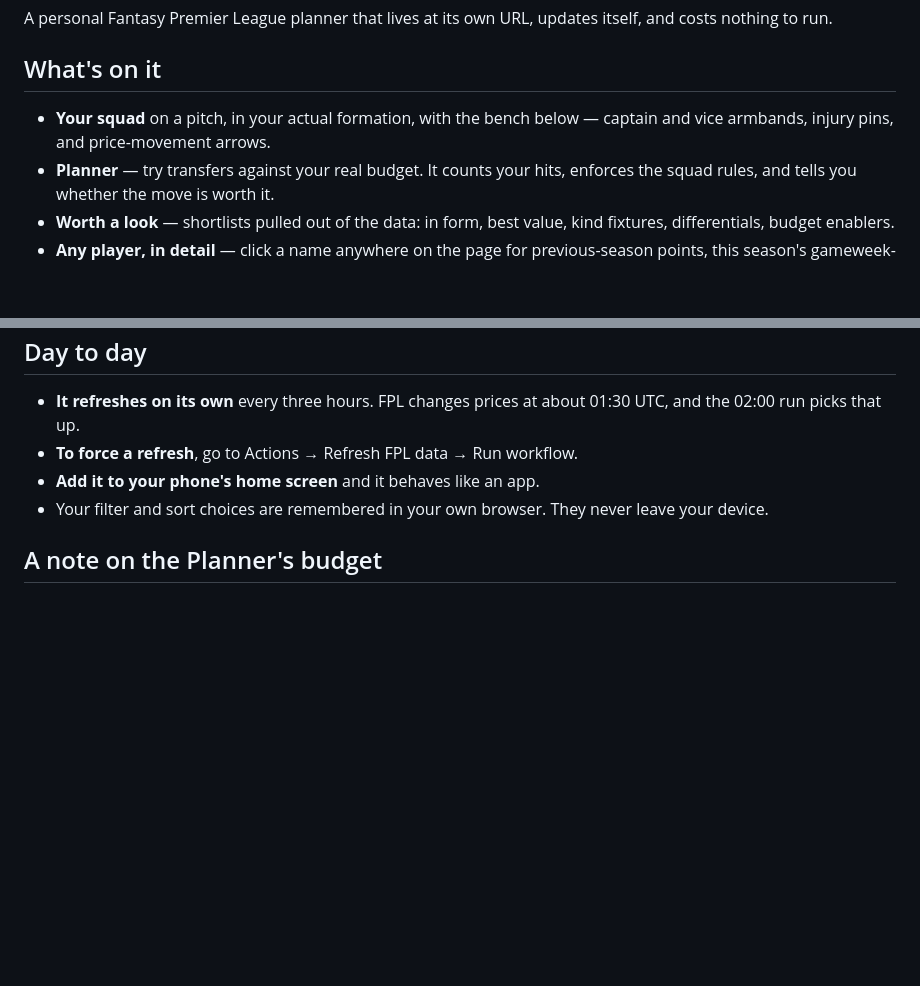
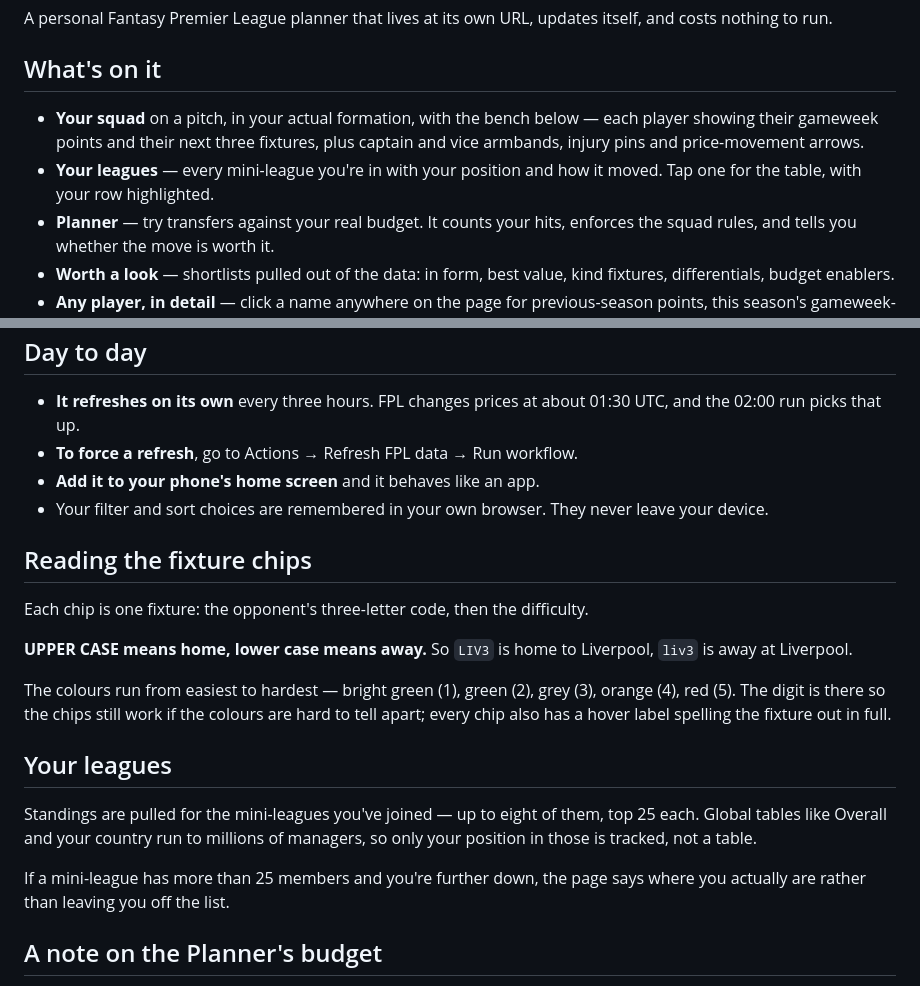
Before and after one commit to Seni2005/fpl-desk, a Markdown page: README.md, 2 parts joined by grey strips. Drawn GitHub-style; blank space fills up the shorter version.

```diff
--- a/README.md
+++ b/README.md
@@ -4,7 +4,8 @@ A personal Fantasy Premier League planner that lives at its own URL, updates its
 
 ## What's on it
 
-- **Your squad** on a pitch, in your actual formation, with the bench below — captain and vice armbands, injury pins, and price-movement arrows.
+- **Your squad** on a pitch, in your actual formation, with the bench below — each player showing their gameweek points and their next three fixtures, plus captain and vice armbands, injury pins and price-movement arrows.
+- **Your leagues** — every mini-league you're in with your position and how it moved. Tap one for the table, with your row highlighted.
 - **Planner** — try transfers against your real budget. It counts your hits, enforces the squad rules, and tells you whether the move is worth it.
 - **Worth a look** — shortlists pulled out of the data: in form, best value, kind fixtures, differentials, budget enablers.
 - **Any player, in detail** — click a name anywhere on the page for previous-season points, this season's gameweek-by-gameweek trend, underlying numbers and upcoming fixtures.
@@ -82,6 +83,20 @@ Commit. Saving that file kicks off a refresh by itself, so your squad appears wi
 - **Add it to your phone's home screen** and it behaves like an app.
 - Your filter and sort choices are remembered in your own browser. They never leave your device.
 
+## Reading the fixture chips
+
+Each chip is one fixture: the opponent's three-letter code, then the difficulty.
+
+**UPPER CASE means home, lower case means away.** So `LIV3` is home to Liverpool, `liv3` is away at Liverpool.
+
+The colours run from easiest to hardest — bright green (1), green (2), grey (3), orange (4), red (5). The digit is there so the chips still work if the colours are hard to tell apart; every chip also has a hover label spelling the fixture out in full.
+
+## Your leagues
+
+Standings are pulled for the mini-leagues you've joined — up to eight of them, top 25 each. Global tables like Overall and your country run to millions of managers, so only your position in those is tracked, not a table.
+
+If a mini-league has more than 25 members and you're further down, the page says where you actually are rather than leaving you off the list.
+
 ## A note on the Planner's budget
 
 FPL sells a player back to you at your purchase price plus half of any rise since, rounded down. The API does not expose purchase prices without logging in, so the planner values your existing players at **today's market price**. For anyone you have held since the start that is exact; for someone who has risen since you bought them it can be optimistic by a tenth or two. If a plan lands within £0.2m of your budget, check it on the real site before committing.
```
